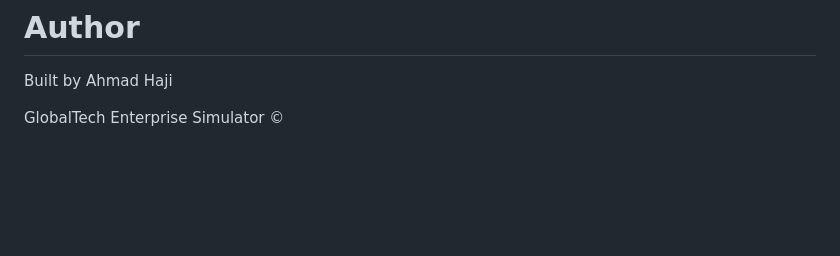
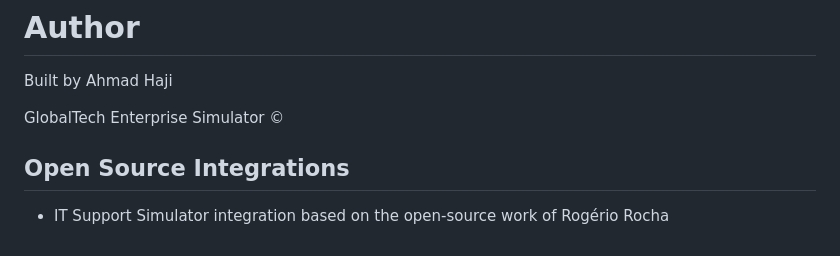
Before and after one commit to Ahmadhaji-hub/globaltech-it-simulator, a Markdown page: README.md, the part around the change. Drawn GitHub-style; blank space fills up the shorter version.

Commit message:
Add Open Source Integrations section to README

```diff
--- a/README.md
+++ b/README.md
@@ -172,3 +172,7 @@ Each section contains sequential enterprise labs and structured documentation de
 Built by Ahmad Haji
 
 GlobalTech Enterprise Simulator ©
+
+## Open Source Integrations
+
+- IT Support Simulator integration based on the open-source work of Rogério Rocha
```
